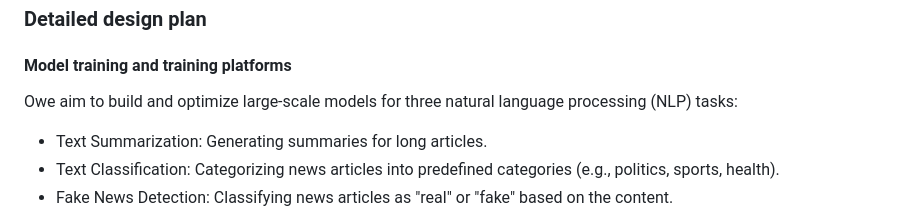
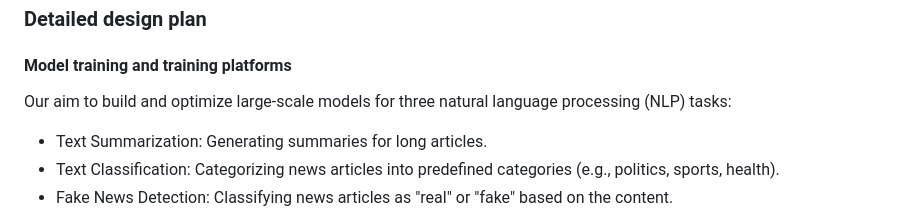
Before and after one commit to YunchiZ/ECE-GY-9183-Project, a Markdown page: README.md, the part around the change. Rendered like a GitHub page.

Commit message:
fix some typo

```diff
--- a/README.md
+++ b/README.md
@@ -72,7 +72,7 @@ diagram, (3) justification for your strategy, (4) relate back to lecture materia
 
 <!-- Make sure to clarify how you will satisfy the Unit 4 and Unit 5 requirements,
 and which optional "difficulty" points you are attempting. -->
-Owe aim to build and optimize large-scale models for three natural language processing (NLP) tasks:
+Our aim to build and optimize large-scale models for three natural language processing (NLP) tasks:
 
 + Text Summarization: Generating summaries for long articles.
 + Text Classification: Categorizing news articles into predefined categories (e.g., politics, sports, health).
```
